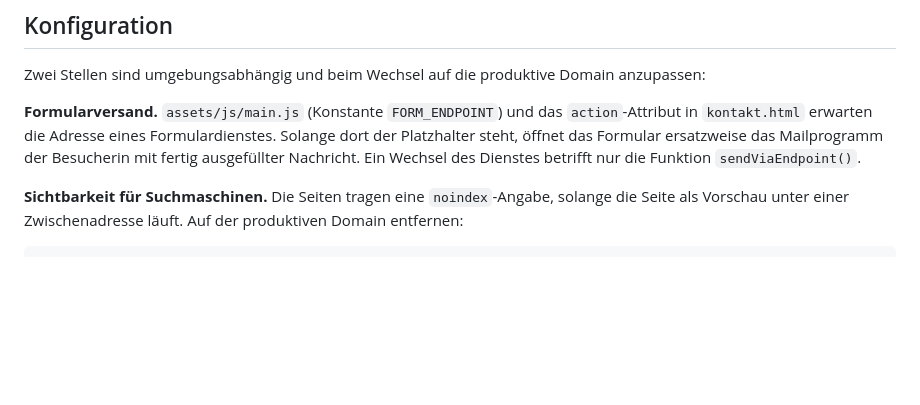
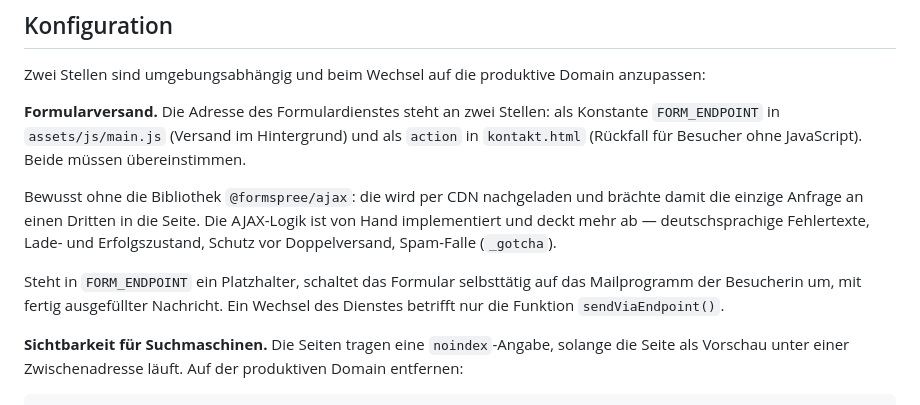
Before and after one commit to eljolabs/praxis-liora, a Markdown page: README.md, the part around the change. Rendered like a GitHub page; blank space fills up the shorter version.

Commit message:
Dokumentation: Formularversand als eingerichtet beschrieben
Begruendung fuer den Verzicht auf @formspree/ajax festgehalten, damit die
CDN-Abhaengigkeit nicht spaeter versehentlich wieder hereinkommt.

```diff
--- a/README.md
+++ b/README.md
@@ -68,11 +68,19 @@ Aufnahmezeit und mögliche GPS-Koordinaten landen so nicht im Web.
 Zwei Stellen sind umgebungsabhängig und beim Wechsel auf die produktive Domain
 anzupassen:
 
-**Formularversand.** `assets/js/main.js` (Konstante `FORM_ENDPOINT`) und das
-`action`-Attribut in `kontakt.html` erwarten die Adresse eines Formulardienstes.
-Solange dort der Platzhalter steht, öffnet das Formular ersatzweise das
-Mailprogramm der Besucherin mit fertig ausgefüllter Nachricht. Ein Wechsel des
-Dienstes betrifft nur die Funktion `sendViaEndpoint()`.
+**Formularversand.** Die Adresse des Formulardienstes steht an zwei Stellen:
+als Konstante `FORM_ENDPOINT` in `assets/js/main.js` (Versand im Hintergrund)
+und als `action` in `kontakt.html` (Rückfall für Besucher ohne JavaScript).
+Beide müssen übereinstimmen.
+
+Bewusst ohne die Bibliothek `@formspree/ajax`: die wird per CDN nachgeladen und
+brächte damit die einzige Anfrage an einen Dritten in die Seite. Die AJAX-Logik
+ist von Hand implementiert und deckt mehr ab — deutschsprachige Fehlertexte,
+Lade- und Erfolgszustand, Schutz vor Doppelversand, Spam-Falle (`_gotcha`).
+
+Steht in `FORM_ENDPOINT` ein Platzhalter, schaltet das Formular selbsttätig auf
+das Mailprogramm der Besucherin um, mit fertig ausgefüllter Nachricht. Ein
+Wechsel des Dienstes betrifft nur die Funktion `sendViaEndpoint()`.
 
 **Sichtbarkeit für Suchmaschinen.** Die Seiten tragen eine `noindex`-Angabe,
 solange die Seite als Vorschau unter einer Zwischenadresse läuft. Auf der
```
